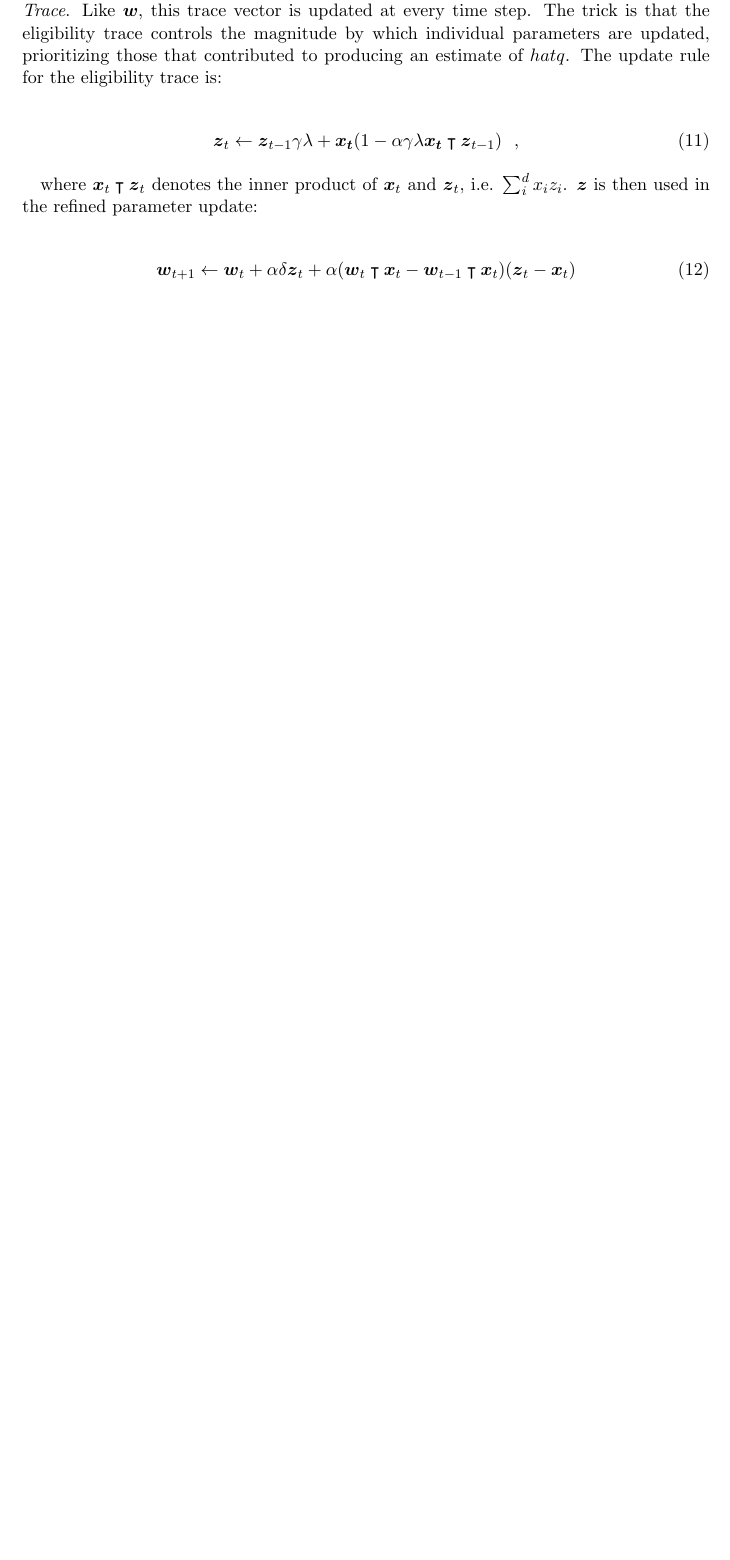
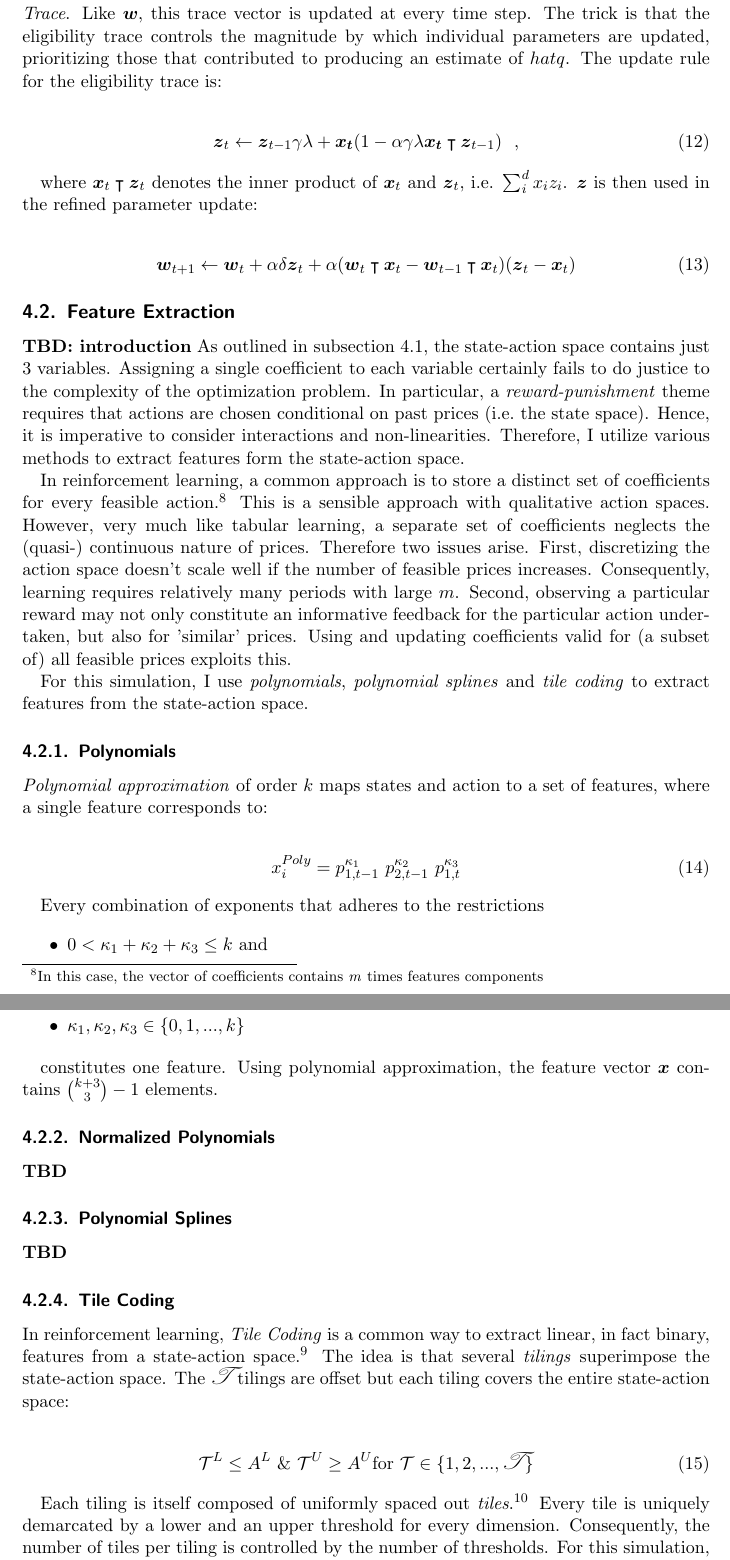
Before and after one commit to MalteJe/ai_collusion, a LaTeX document (report/master.tex, which reads report/04b_feature_extraction.tex): part of page 10 of 22 before the commit and two parts of pages 11 and 12 of 24 after it, the two joined at a grey line, cut so that both start at the same text, the shorter picture padded with empty space. Compiled offline with pdfLaTeX.

Commit message:
adjusted feature extraction methods to accompany variable amount of original variables

```diff
--- /dev/null
+++ b/report/04b_feature_extraction.tex
@@ -0,0 +1,47 @@
+
+\subsection{Feature Extraction}\label{feature_extraction}
+
+\textbf{TBD: introduction}
+As outlined in \autoref{value_approximation}, the state-action space contains just 3 variables. Assigning a single coefficient to each variable certainly fails to do justice to the complexity of the optimization problem. In particular, a \emph{reward-punishment} theme requires that actions are chosen conditional on past prices (i.e.\ the state space). Hence, it is imperative to consider interactions and non-linearities. Therefore, I utilize various methods to extract features form the state-action space.
+
+In reinforcement learning, a common approach is to store a distinct set of coefficients for every feasible action.\footnote{In this case, the vector of coefficients contains \emph{m} times features components} This is a sensible approach with qualitative action spaces. However, very much like tabular learning, a separate set of coefficients neglects the (quasi-) continuous nature of prices. Therefore two issues arise. First, discretizing the action space doesn't scale well if the number of feasible prices increases. Consequently, learning requires relatively many periods with large $m$. Second, observing a particular reward may not only constitute an informative feedback for the particular action undertaken, but also for 'similar' prices. Using and updating coefficients valid for (a subset of) all feasible prices exploits this.
+
+For this simulation, I use \emph{polynomials}, \emph{polynomial splines} and \emph{tile coding} to extract features from the state-action space.
+
+\subsubsection{Polynomials}
+
+\emph{Polynomial approximation} of order $k$ maps states and action to a set of features, where a single feature corresponds to:
+
+
+
+\begin{gather}
+x_i^{Poly} = p_{1, t-1}^{\kappa_1} ~ p_{2, t-1}^{\kappa_2} ~ p_{1, t}^{\kappa_3}
+\end{gather}
+
+
+Every combination of exponents that adheres to the restrictions
+
+\begin{itemize}
+	\item $0 < \kappa_1 + \kappa_2 + \kappa_3 \leq k$ and
+	\item $\kappa_1, \kappa_2, \kappa_3 \in \{0, 1, ..., k\}$
+\end{itemize}
+
+constitutes one feature. Using polynomial approximation, the feature vector $\boldsymbol{x}$ contains ${k + 3\choose3}  - 1$ elements.
+
+\subsubsection{Normalized Polynomials}
+
+\textbf{TBD}
+
+\subsubsection{Polynomial Splines}
+
+\textbf{TBD}
+
+\subsubsection{Tile Coding}
+
+In reinforcement learning, \emph{Tile Coding} is a common way to extract linear, in fact binary, features from a state-action space.\footnote{for an extensive introduction with instructive illustrations refer to \textcite{sutton_reinforcement_2018}} The idea is that several \emph{tilings} superimpose the state-action space. The $\mathcalligra{T}$ \ tilings are offset but each tiling covers the entire state-action space:
+
+\begin{gather}
+	 \mathcal{T}^L \leq A^L  ~ \& ~ \mathcal{T}^U \geq A^U    \text{for } \mathcal{T} \in \{1, 2, ..., \mathcalligra{T} ~ \}
+\end{gather}
+
+Each tiling is itself composed of uniformly spaced out \emph{tiles}.\footnote{With 2 dimensions, a tiling simply corresponds to a grid. In our case, the state-action space is 3-dimensional, so it may prove more intuitive to think of cubes instead of tilings and tiles.} Every tile is uniquely demarcated by a lower and an upper threshold for every dimension. Consequently, the number of tiles per tiling is controlled by the number of thresholds. For this simulation, it suffices to define a single set of thresholds per tiling that applies to all 3 dimensions. More specifically, the thresholds are spaced out evenly in the tiling-specific interval $[\mathcal{T}^L, \mathcal{T}^U]$:
--- a/report/master.tex
+++ b/report/master.tex
@@ -16,6 +16,11 @@
 %\usepackage[onehalfspacing]{setspace} %controls space between lines (line spacing)
 %\renewcommand{\baselinestretch}{1.5} %controls space between lines (line spacing)
 \usepackage{blindtext} % to test layout via \blindtext
+
+
+\usepackage{calligra}
+\DeclareMathAlphabet{\mathcalligra}{T1}{calligra}{m}{n}
+
 
 \pagestyle{headings}   %optional: section name is printed on the head of each page
 
```
Also changed, not shown: report/03_environment.tex (+1 -1 lines), report/04_algorithm.tex (+31 -10 lines), report/04b_feature_extraction.tex (21 more changed lines), 13 other files.
